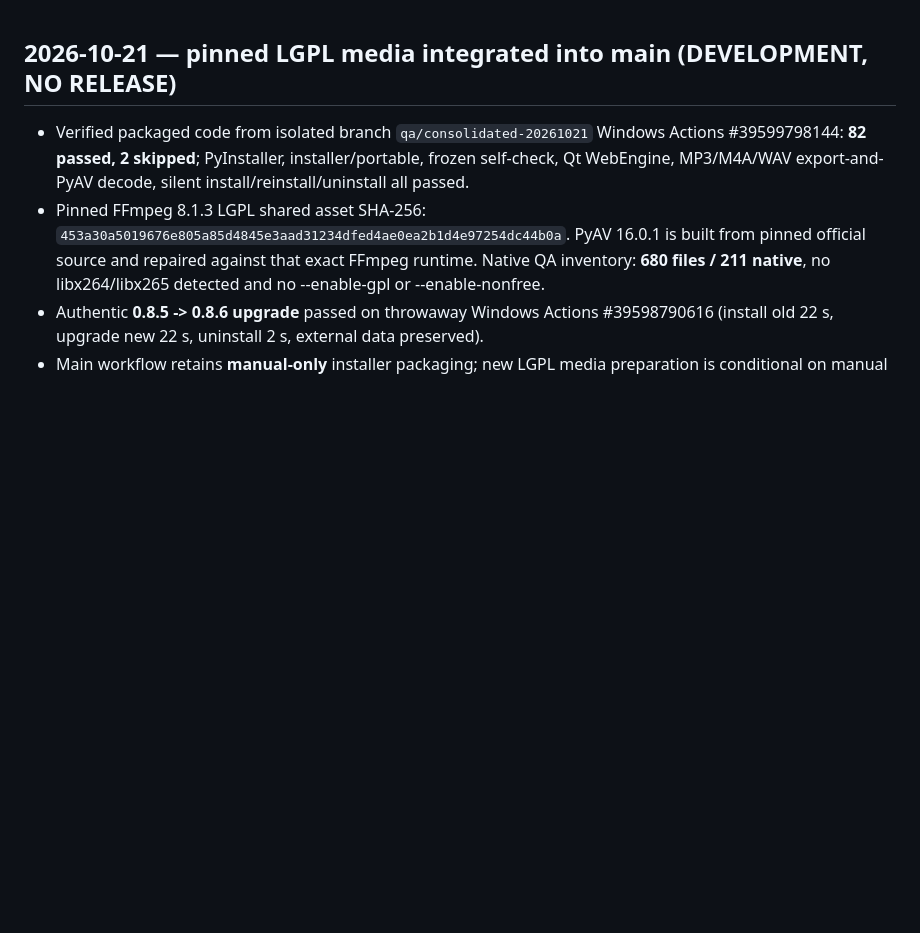
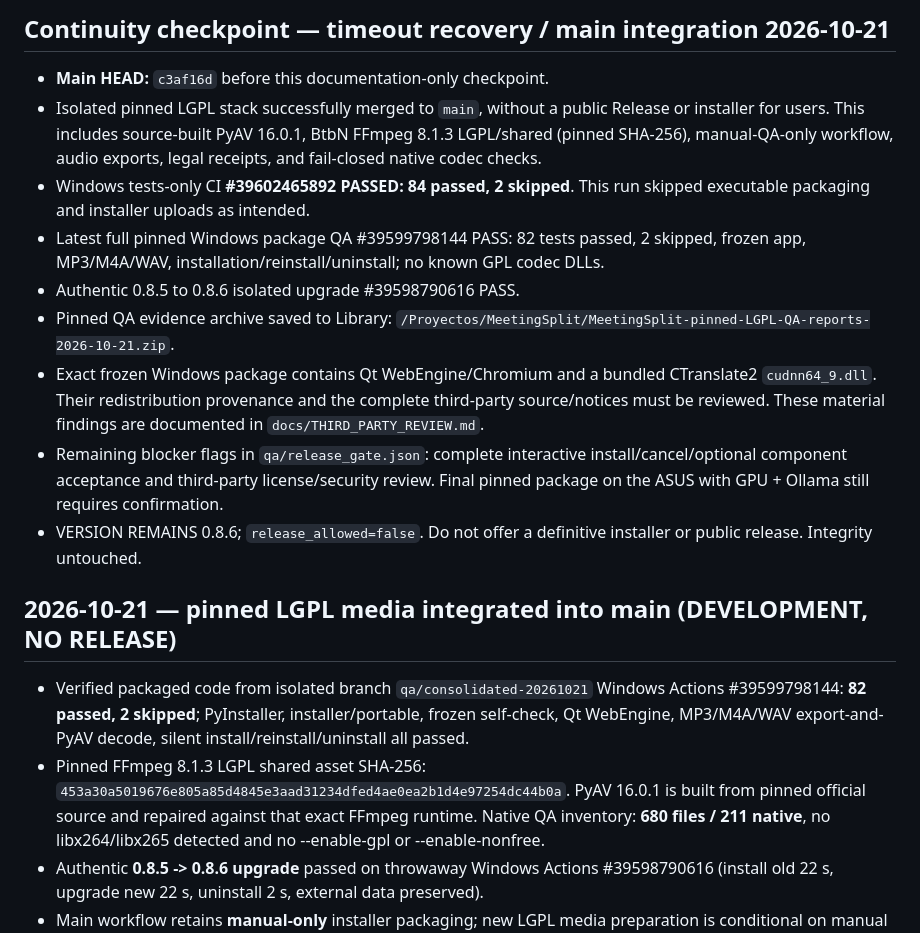
Before and after one commit to kl4ne/meetingsplit, a Markdown page: MASTER_STATUS.md, the part around the change. Drawn GitHub-style; blank space fills up the shorter version.

Commit message:
docs: checkpoint recovered timeout and passing pinned LGPL main QA [skip ci]

```diff
--- a/MASTER_STATUS.md
+++ b/MASTER_STATUS.md
@@ -1,3 +1,30 @@
+## Continuity checkpoint — timeout recovery / main integration 2026-10-21
+
+- **Main HEAD:** `c3af16d` before this documentation-only checkpoint.
+- Isolated pinned LGPL stack successfully merged to `main`, without a
+  public Release or installer for users. This includes source-built
+  PyAV 16.0.1, BtbN FFmpeg 8.1.3 LGPL/shared (pinned SHA-256),
+  manual-QA-only workflow, audio exports, legal receipts, and
+  fail-closed native codec checks.
+- Windows tests-only CI **#39602465892 PASSED: 84 passed, 2 skipped**.
+  This run skipped executable packaging and installer uploads as intended.
+- Latest full pinned Windows package QA #39599798144 PASS:
+  82 tests passed, 2 skipped, frozen app, MP3/M4A/WAV,
+  installation/reinstall/uninstall; no known GPL codec DLLs.
+- Authentic 0.8.5 to 0.8.6 isolated upgrade #39598790616 PASS.
+- Pinned QA evidence archive saved to Library:
+  `/Proyectos/MeetingSplit/MeetingSplit-pinned-LGPL-QA-reports-2026-10-21.zip`.
+- Exact frozen Windows package contains Qt WebEngine/Chromium and a
+  bundled CTranslate2 `cudnn64_9.dll`. Their redistribution provenance
+  and the complete third-party source/notices must be reviewed. These
+  material findings are documented in `docs/THIRD_PARTY_REVIEW.md`.
+- Remaining blocker flags in `qa/release_gate.json`: complete
+  interactive install/cancel/optional component acceptance and
+  third-party license/security review. Final pinned package on the ASUS
+  with GPU + Ollama still requires confirmation.
+- VERSION REMAINS 0.8.6; `release_allowed=false`. Do not offer a
+  definitive installer or public release. Integrity untouched.
+
 ## 2026-10-21 — pinned LGPL media integrated into main (DEVELOPMENT, NO RELEASE)
 
 - Verified packaged code from isolated branch `qa/consolidated-20261021`
```
Also changed, not shown: NEXT_ACTION.md (+15 -0 lines).
